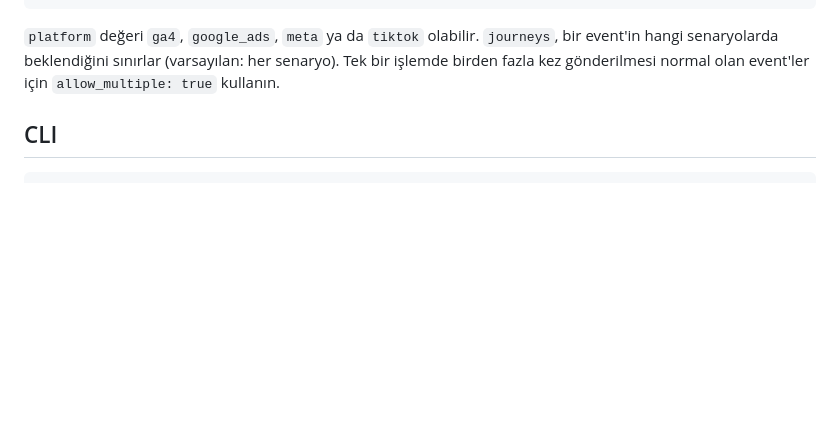
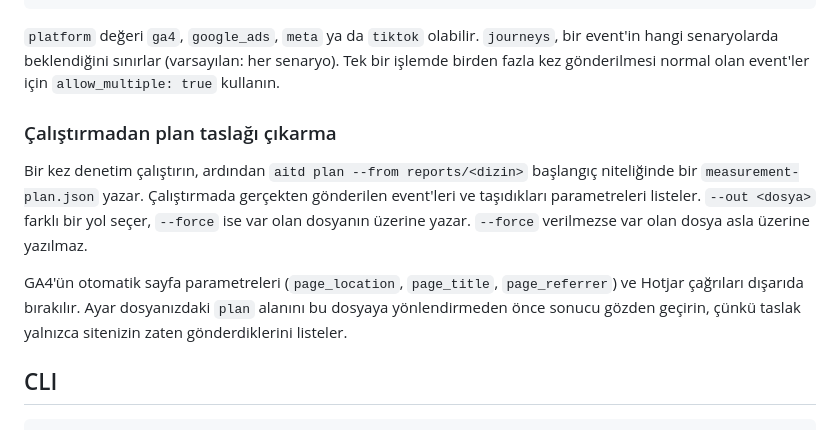
Before and after one commit to analitikisler/ai-tag-debugger, a Markdown page: README.tr.md, the part around the change. GitHub-like rendering; blank space fills up the shorter version.

Commit message:
docs: draft a measurement plan from a run in READMEs

````diff
--- a/README.tr.md
+++ b/README.tr.md
@@ -256,6 +256,12 @@ Bir senaryo iki ekran boyutunda çalıştıysa yalnızca ilk ekran boyutunun ad
 
 `platform` değeri `ga4`, `google_ads`, `meta` ya da `tiktok` olabilir. `journeys`, bir event'in hangi senaryolarda beklendiğini sınırlar (varsayılan: her senaryo). Tek bir işlemde birden fazla kez gönderilmesi normal olan event'ler için `allow_multiple: true` kullanın.
 
+### Çalıştırmadan plan taslağı çıkarma
+
+Bir kez denetim çalıştırın, ardından `aitd plan --from reports/<dizin>` başlangıç niteliğinde bir `measurement-plan.json` yazar. Çalıştırmada gerçekten gönderilen event'leri ve taşıdıkları parametreleri listeler. `--out <dosya>` farklı bir yol seçer, `--force` ise var olan dosyanın üzerine yazar. `--force` verilmezse var olan dosya asla üzerine yazılmaz.
+
+GA4'ün otomatik sayfa parametreleri (`page_location`, `page_title`, `page_referrer`) ve Hotjar çağrıları dışarıda bırakılır. Ayar dosyanızdaki `plan` alanını bu dosyaya yönlendirmeden önce sonucu gözden geçirin, çünkü taslak yalnızca sitenizin zaten gönderdiklerini listeler.
+
 ## CLI
 
 ```
````
Also changed, not shown: README.md (+6 -0 lines).
